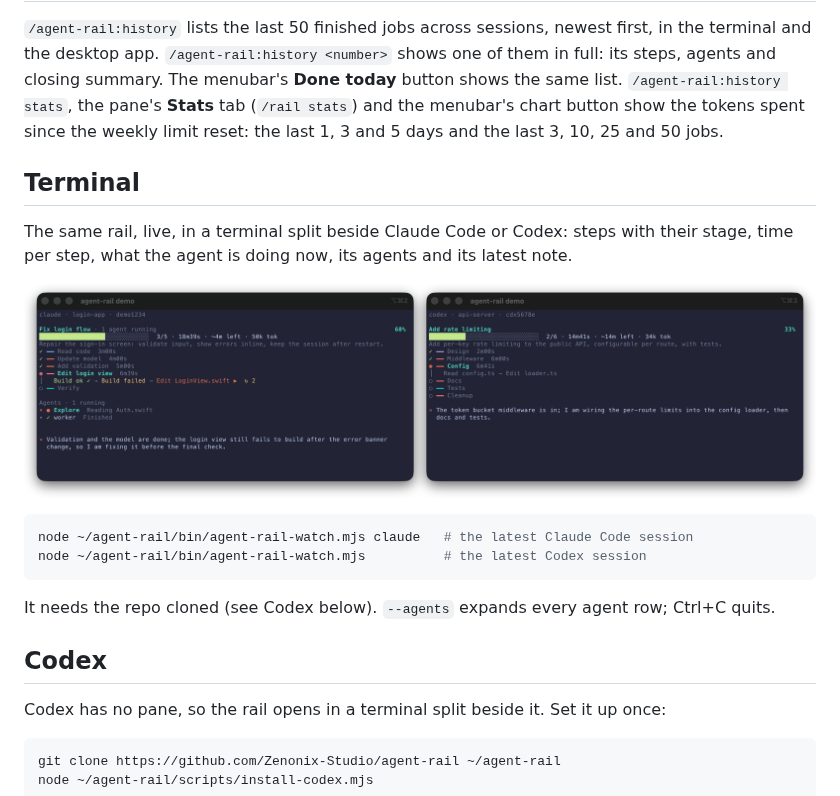
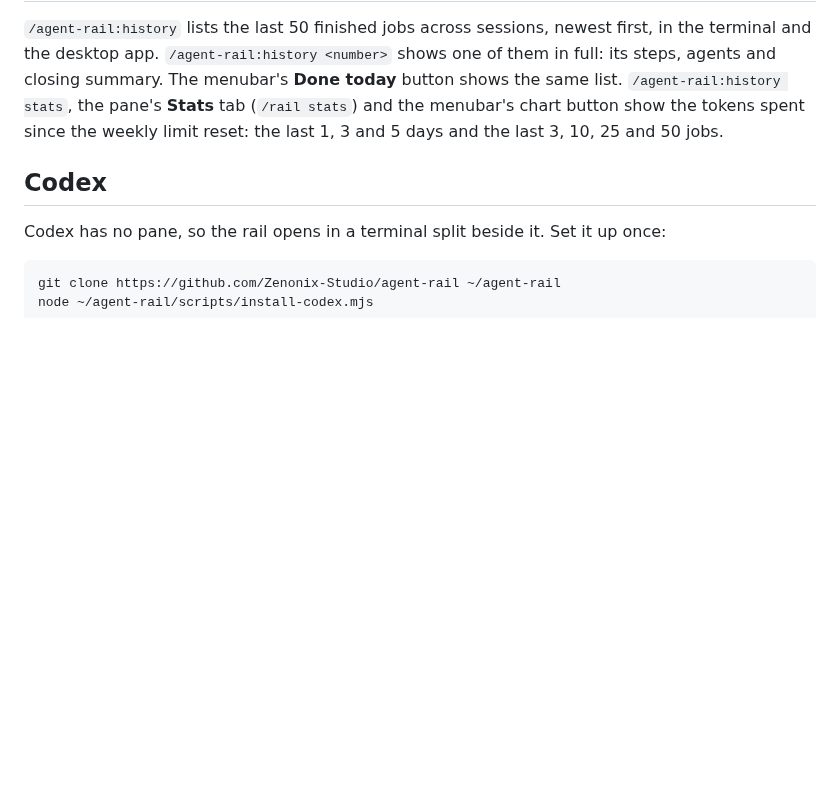
Before and after one commit to Zenonix-Studio/agent-rail, a Markdown page: README.md, the part around one of its changes. Rendered like a GitHub page; pictures changed too: docs/images/terminal.png (deleted); blank space fills up the shorter version.

````diff
--- a/README.md
+++ b/README.md
@@ -71,19 +75,6 @@ To pack a DMG: `scripts/release-menubar.sh --unsigned` for a local try, or with
 
 `/agent-rail:history` lists the last 50 finished jobs across sessions, newest first, in the terminal and the desktop app. `/agent-rail:history <number>` shows one of them in full: its steps, agents and closing summary. The menubar's **Done today** button shows the same list. `/agent-rail:history stats`, the pane's **Stats** tab (`/rail stats`) and the menubar's chart button show the tokens spent since the weekly limit reset: the last 1, 3 and 5 days and the last 3, 10, 25 and 50 jobs.
 
-## Terminal
-
-The same rail, live, in a terminal split beside Claude Code or Codex: steps with their stage, time per step, what the agent is doing now, its agents and its latest note.
-
-<p align="center"><img src="docs/images/terminal.png" width="900" alt="Two terminal windows side by side: the live rail of a Claude Code job and of a Codex job, each with its summary, stage-colored steps and durations, the current step's activity and the latest progress note"></p>
-
-```bash
-node ~/agent-rail/bin/agent-rail-watch.mjs claude   # the latest Claude Code session
-node ~/agent-rail/bin/agent-rail-watch.mjs          # the latest Codex session
-```
-
-It needs the repo cloned (see Codex below). `--agents` expands every agent row; Ctrl+C quits.
-
 ## Codex
 
 Codex has no pane, so the rail opens in a terminal split beside it. Set it up once:
````
Also changed, not shown: other parts of README.md (+7 -1 lines), docs/images/claude-cli.png (added), docs/images/claude-desktop.png (added), docs/images/codex-terminal.png (added).
